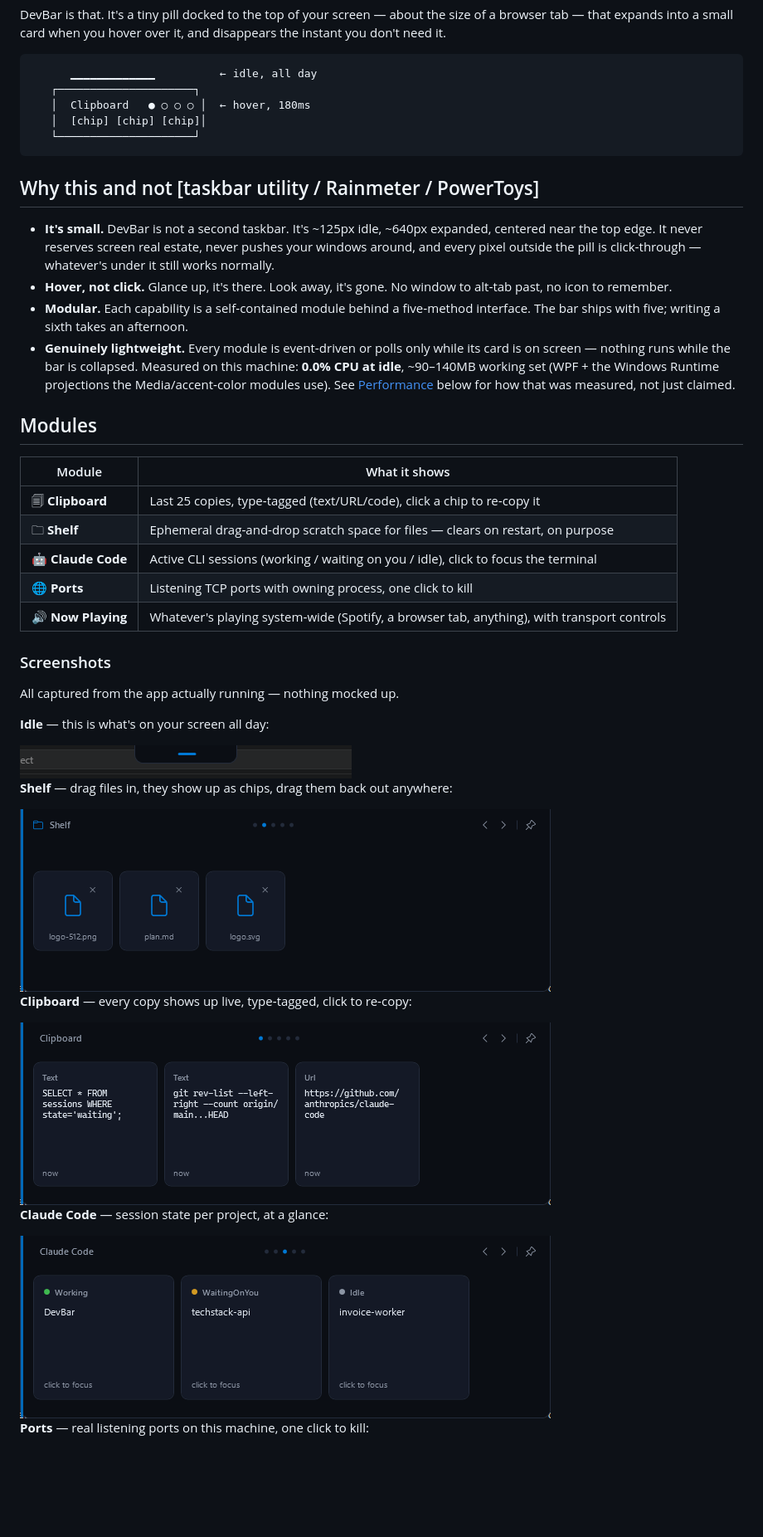
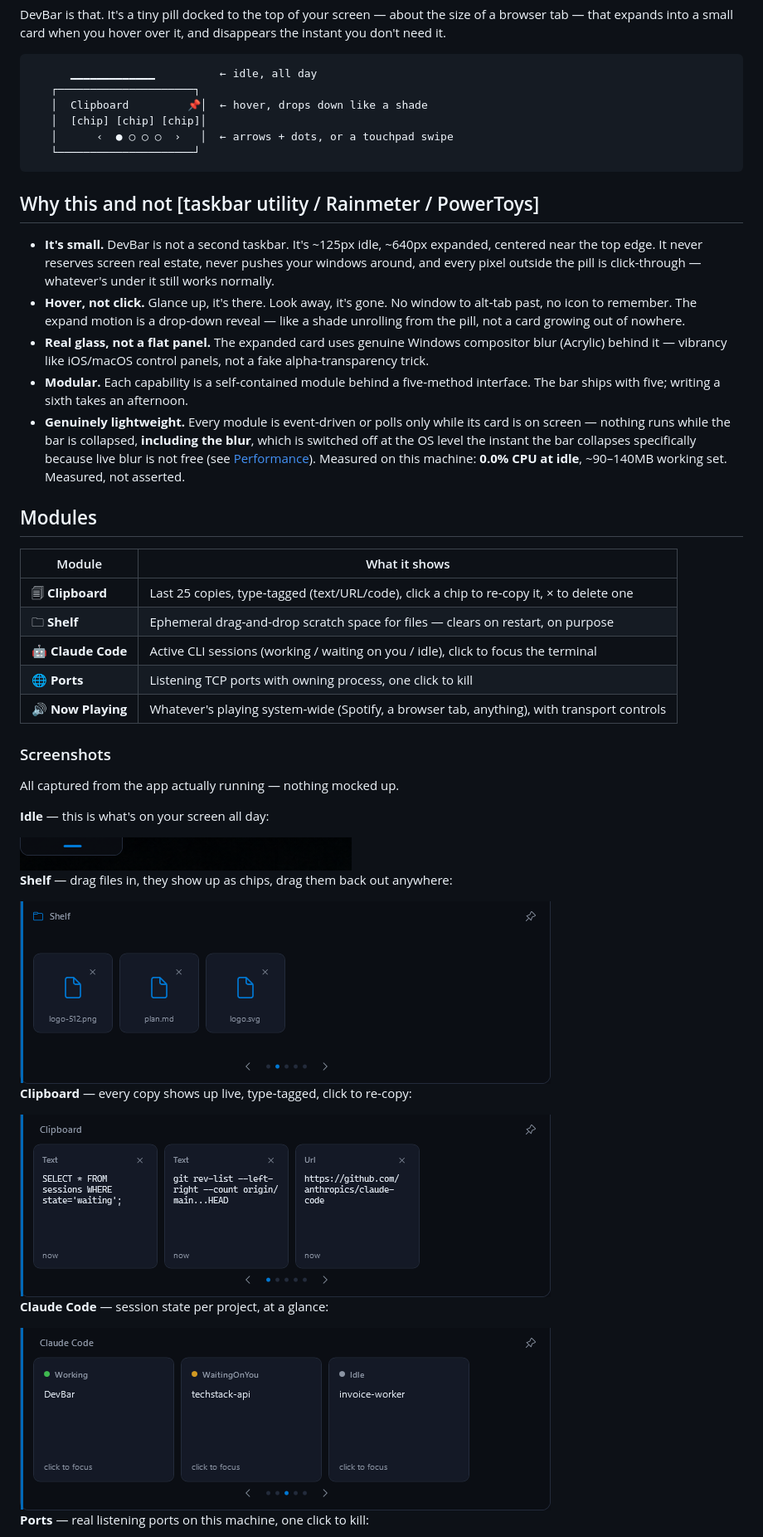
Before and after one commit to Vivek-C-Shah/DevBar, a Markdown page: README.md, the part around one of its changes. Shown at 83% size. GitHub-like rendering; pictures changed too: design/screenshots/01_idle.png, design/screenshots/02_shelf.png, design/screenshots/03_clipboard.png; blank space fills up the shorter version.

````diff
--- a/README.md
+++ b/README.md
@@ -14,23 +14,25 @@ DevBar is that. It's a tiny pill docked to the top of your screen — about the
 ```
       ▁▁▁▁▁▁▁▁▁▁▁▁▁          ← idle, all day
    ┌─────────────────────┐
-   │  Clipboard   ● ○ ○ ○ │  ← hover, 180ms
+   │  Clipboard         📌│  ← hover, drops down like a shade
    │  [chip] [chip] [chip]│
+   │      ‹  ● ○ ○ ○  ›   │  ← arrows + dots, or a touchpad swipe
    └─────────────────────┘
 ```
 
 ## Why this and not [taskbar utility / Rainmeter / PowerToys]
 
 - **It's small.** DevBar is not a second taskbar. It's ~125px idle, ~640px expanded, centered near the top edge. It never reserves screen real estate, never pushes your windows around, and every pixel outside the pill is click‑through — whatever's under it still works normally.
-- **Hover, not click.** Glance up, it's there. Look away, it's gone. No window to alt‑tab past, no icon to remember.
+- **Hover, not click.** Glance up, it's there. Look away, it's gone. No window to alt‑tab past, no icon to remember. The expand motion is a drop‑down reveal — like a shade unrolling from the pill, not a card growing out of nowhere.
+- **Real glass, not a flat panel.** The expanded card uses genuine Windows compositor blur (Acrylic) behind it — vibrancy like iOS/macOS control panels, not a fake alpha-transparency trick.
 - **Modular.** Each capability is a self‑contained module behind a five‑method interface. The bar ships with five; writing a sixth takes an afternoon.
-- **Genuinely lightweight.** Every module is event‑driven or polls only while its card is on screen — nothing runs while the bar is collapsed. Measured on this machine: **0.0% CPU at idle**, ~90–140MB working set (WPF + the Windows Runtime projections the Media/accent‑color modules use). See [Performance](#performance) below for how that was measured, not just claimed.
+- **Genuinely lightweight.** Every module is event‑driven or polls only while its card is on screen — nothing runs while the bar is collapsed, **including the blur**, which is switched off at the OS level the instant the bar collapses specifically because live blur is not free (see [Performance](#performance)). Measured on this machine: **0.0% CPU at idle**, ~90–140MB working set. Measured, not asserted.
 
 ## Modules
 
 | Module | What it shows |
 |---|---|
-| 🗐 **Clipboard** | Last 25 copies, type‑tagged (text/URL/code), click a chip to re‑copy it |
+| 🗐 **Clipboard** | Last 25 copies, type‑tagged (text/URL/code), click a chip to re‑copy it, × to delete one |
 | 🗀 **Shelf** | Ephemeral drag‑and‑drop scratch space for files — clears on restart, on purpose |
 | 🤖 **Claude Code** | Active CLI sessions (working / waiting on you / idle), click to focus the terminal |
 | 🌐 **Ports** | Listening TCP ports with owning process, one click to kill |
````
Also changed, not shown: other parts of README.md (+29 -11 lines), design/screenshots/05_ports.png, 8 other files.
